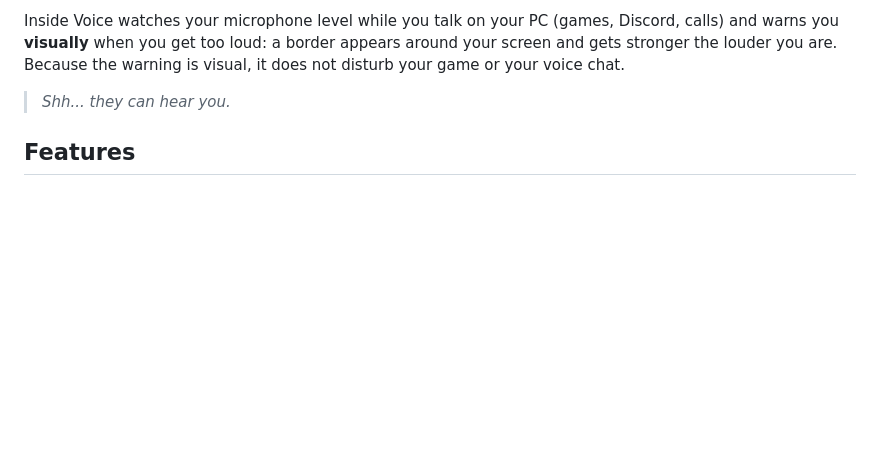
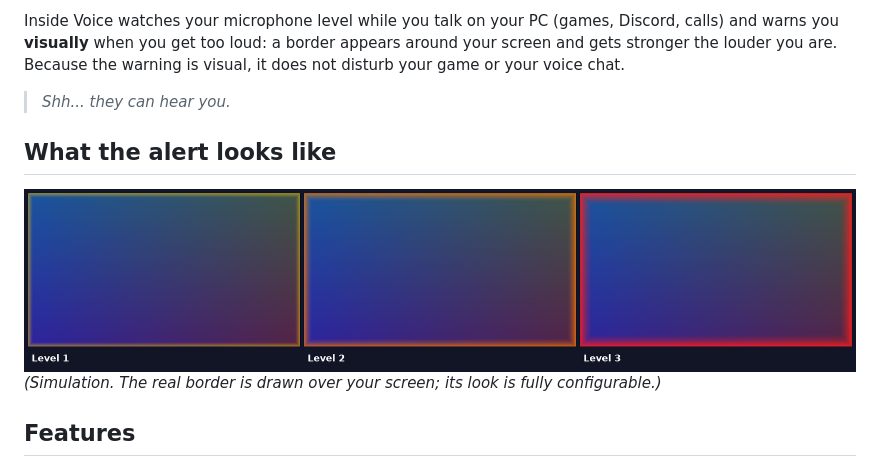
Before and after one commit to Nachoalba/inside-voice, a Markdown page: README.md, the part around the change. Rendered like a GitHub page; pictures changed too: assets/preview.png (added); blank space fills up the shorter version.

```diff
--- a/README.md
+++ b/README.md
@@ -7,6 +7,12 @@ Inside Voice watches your microphone level while you talk on your PC (games, Dis
 Because the warning is visual, it does not disturb your game or your voice chat.
 
 > *Shh... they can hear you.*
+
+## What the alert looks like
+
+<img src="assets/preview.png" alt="Simulation of alert levels 1, 2 and 3">
+
+*(Simulation. The real border is drawn over your screen; its look is fully configurable.)*
 
 ## Features
 
```
Also changed, not shown: README.es.md (+6 -0 lines), 4 other files.
